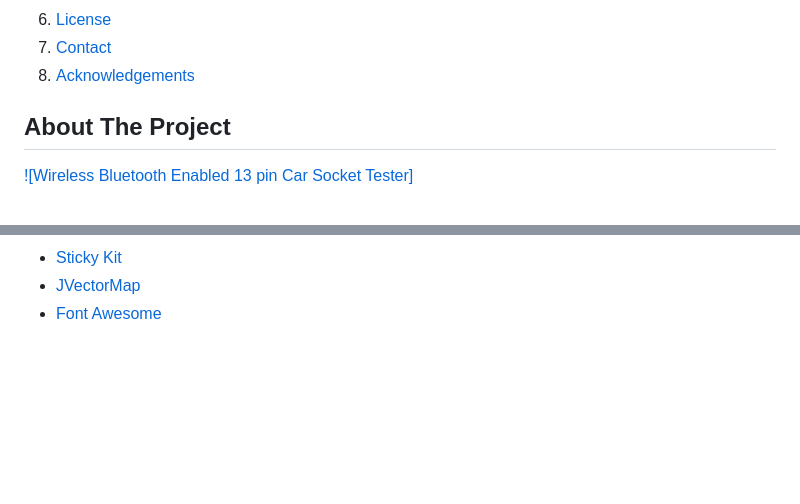
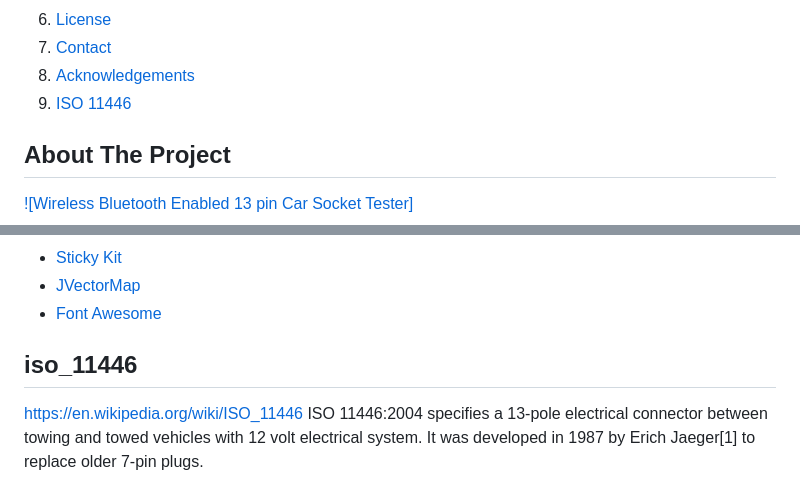
Before and after one commit to henrikkoch/PinPoint_BLE, a Markdown page: README.md, 2 parts joined by grey strips. Rendered like a GitHub page; blank space fills up the shorter version.

```diff
--- a/README.md
+++ b/README.md
@@ -72,6 +72,7 @@
     <li><a href="#license">License</a></li>
     <li><a href="#contact">Contact</a></li>
     <li><a href="#acknowledgements">Acknowledgements</a></li>
+    <li><a href="#iso_11446">ISO 11446</a></li>
   </ol>
 </details>
 
@@ -196,6 +197,12 @@ Project Link: [https://github.com/your_username/repo_name](https://github.com/yo
 * [Font Awesome](https://fontawesome.com)
 
 
+## iso_11446
+ https://en.wikipedia.org/wiki/ISO_11446
+ ISO 11446:2004 specifies a 13-pole electrical connector between towing and towed vehicles with 12 volt electrical system. It was developed in 1987 by Erich Jaeger[1] to replace older 7-pin plugs.
+
+
+
 
 
 
```
